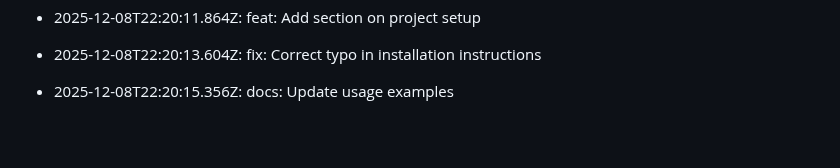
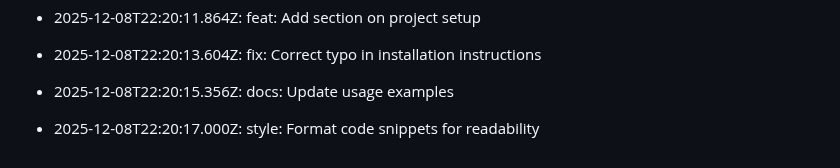
Before and after one commit to utkarsh232005/Utkarsh-portfolio, a Markdown page: README.md, the part around the change. GitHub-like rendering; blank space fills up the shorter version.

Commit message:
style: Format code snippets for readability

```diff
--- a/README.md
+++ b/README.md
@@ -472,3 +472,5 @@ This log is automatically generated by GitAutomator.
 - 2025-12-08T22:20:13.604Z: fix: Correct typo in installation instructions
 
 - 2025-12-08T22:20:15.356Z: docs: Update usage examples
+
+- 2025-12-08T22:20:17.000Z: style: Format code snippets for readability
```
